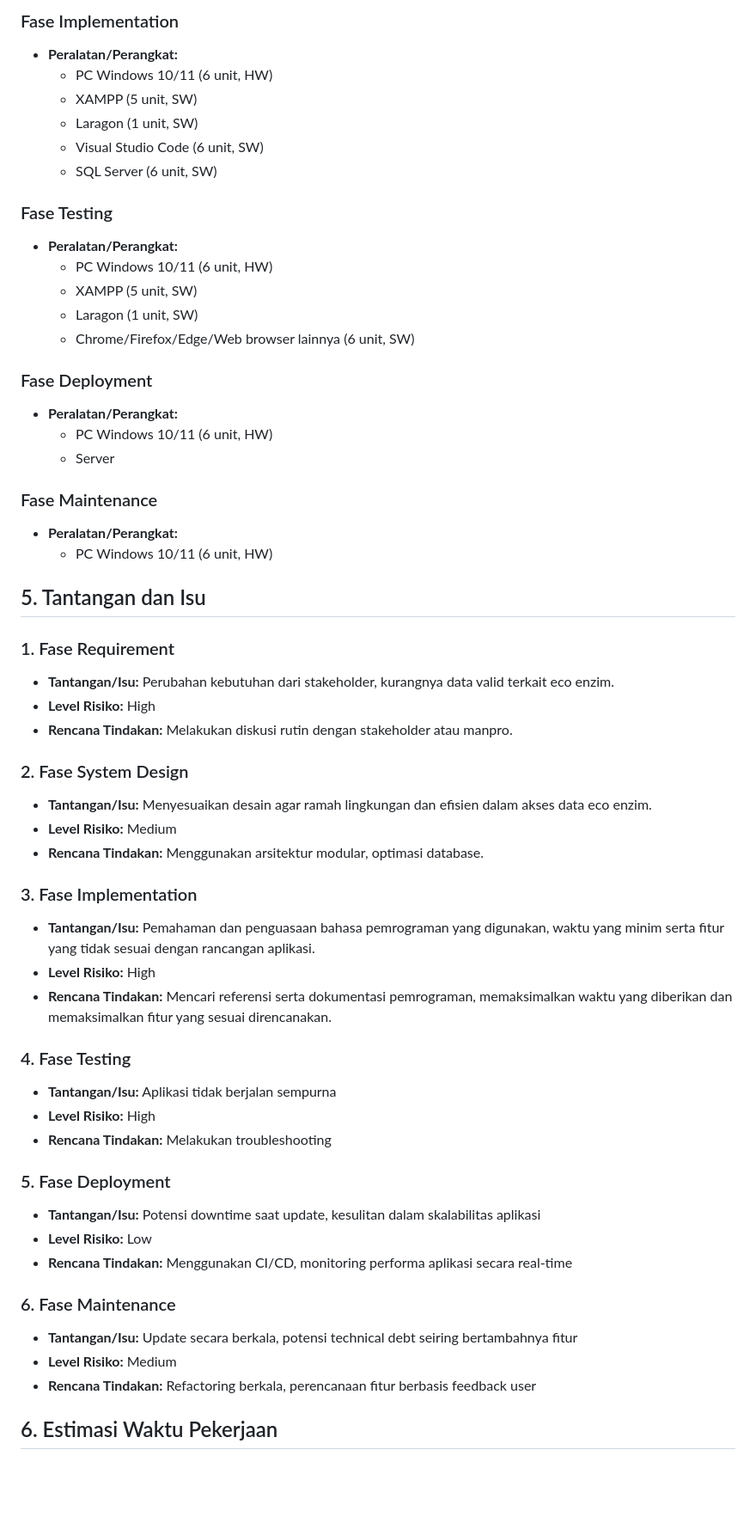
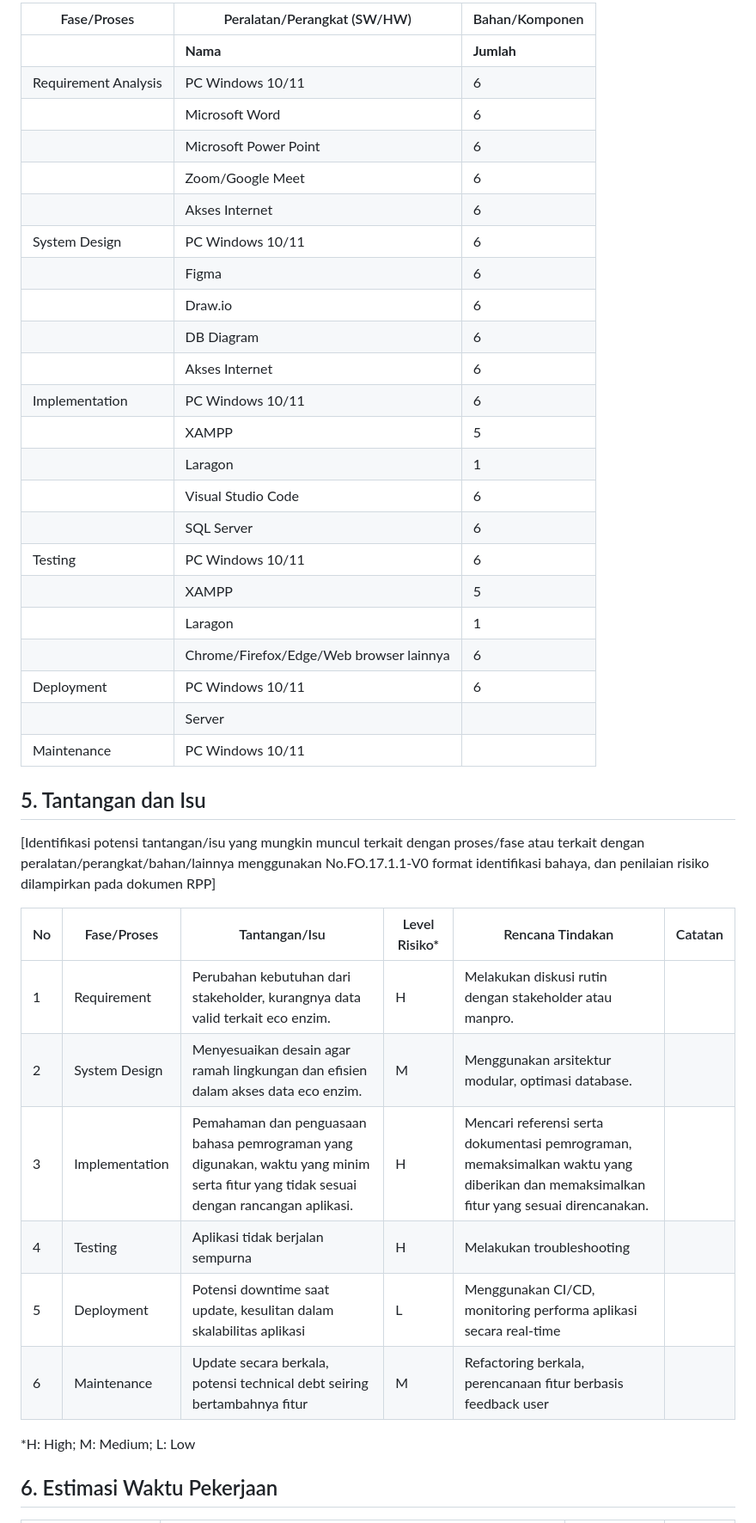
Before and after one commit to nossilleen/PBL-211, a Markdown page: DOC/RPP.md, the part around one of its changes. Shown at 86% size. GitHub-like rendering; blank space fills up the shorter version.

```diff
--- a/DOC/RPP.md
+++ b/DOC/RPP.md
@@ -144,58 +123,43 @@ Produk akan dikembangkan dengan pendekatan metode waterfall. Urutan dalam metode
-### Fase Implementation
-- **Peralatan/Perangkat:**
-  - PC Windows 10/11 (6 unit, HW)
-  - XAMPP (5 unit, SW)
-  - Laragon (1 unit, SW)
-  - Visual Studio Code (6 unit, SW)
-  - SQL Server (6 unit, SW)
-
-### Fase Testing
-- **Peralatan/Perangkat:**
-  - PC Windows 10/11 (6 unit, HW)
-  - XAMPP (5 unit, SW)
-  - Laragon (1 unit, SW)
-  - Chrome/Firefox/Edge/Web browser lainnya (6 unit, SW)
-
-### Fase Deployment
-- **Peralatan/Perangkat:**
-  - PC Windows 10/11 (6 unit, HW)
-  - Server
-
-### Fase Maintenance
-- **Peralatan/Perangkat:**
-  - PC Windows 10/11 (6 unit, HW)
+| Fase/Proses | Peralatan/Perangkat (SW/HW) | Bahan/Komponen |
+|-------------|------------------------------|----------------|
+| | **Nama** | **Jumlah** | **Catatan** | **Nama** | **Jumlah** | **Catatan** |
+| Requirement Analysis | PC Windows 10/11 | 6 | HW | | | |
+| | Microsoft Word | 6 | SW | | | |
+| | Microsoft Power Point | 6 | SW | | | |
+| | Zoom/Google Meet | 6 | SW | | | |
+| | Akses Internet | 6 | SW | | | |
+| System Design | PC Windows 10/11 | 6 | HW | | | |
+| | Figma | 6 | SW | | | |
+| | Draw.io | 6 | SW | | | |
+| | DB Diagram | 6 | SW | | | |
+| | Akses Internet | 6 | SW | | | |
+| Implementation | PC Windows 10/11 | 6 | HW | | | |
+| | XAMPP | 5 | SW | | | |
+| | Laragon | 1 | SW | | | |
+| | Visual Studio Code | 6 | SW | | | |
+| | SQL Server | 6 | SW | | | |
+| Testing | PC Windows 10/11 | 6 | HW | | | |
+| | XAMPP | 5 | SW | | | |
+| | Laragon | 1 | SW | | | |
+| | Chrome/Firefox/Edge/Web browser lainnya | 6 | SW | | | |
+| Deployment | PC Windows 10/11 | 6 | HW | | | |
+| | Server | | | | | |
+| Maintenance | PC Windows 10/11 | | S | | | |
 
 ## 5. Tantangan dan Isu
 
-### 1. Fase Requirement
-- **Tantangan/Isu:** Perubahan kebutuhan dari stakeholder, kurangnya data valid terkait eco enzim.
-- **Level Risiko:** High
-- **Rencana Tindakan:** Melakukan diskusi rutin dengan stakeholder atau manpro.
+[Identifikasi potensi tantangan/isu yang mungkin muncul terkait dengan proses/fase atau terkait dengan peralatan/perangkat/bahan/lainnya menggunakan No.FO.17.1.1-V0 format identifikasi bahaya, dan penilaian risiko dilampirkan pada dokumen RPP]
 
-### 2. Fase System Design
-- **Tantangan/Isu:** Menyesuaikan desain agar ramah lingkungan dan efisien dalam akses data eco enzim.
-- **Level Risiko:** Medium
-- **Rencana Tindakan:** Menggunakan arsitektur modular, optimasi database.
+| No | Fase/Proses | Tantangan/Isu | Level Risiko* | Rencana Tindakan | Catatan |
+|----|-------------|---------------|--------------|------------------|---------|
+| 1 | Requirement | Perubahan kebutuhan dari stakeholder, kurangnya data valid terkait eco enzim. | H | Melakukan diskusi rutin dengan stakeholder atau manpro. | |
+| 2 | System Design | Menyesuaikan desain agar ramah lingkungan dan efisien dalam akses data eco enzim. | M | Menggunakan arsitektur modular, optimasi database. | |
+| 3 | Implementation | Pemahaman dan penguasaan bahasa pemrograman yang digunakan, waktu yang minim serta fitur yang tidak sesuai dengan rancangan aplikasi. | H | Mencari referensi serta dokumentasi pemrograman, memaksimalkan waktu yang diberikan dan memaksimalkan fitur yang sesuai direncanakan. | |
+| 4 | Testing | Aplikasi tidak berjalan sempurna | H | Melakukan troubleshooting | |
+| 5 | Deployment | Potensi downtime saat update, kesulitan dalam skalabilitas aplikasi | L | Menggunakan CI/CD, monitoring performa aplikasi secara real-time | |
+| 6 | Maintenance | Update secara berkala, potensi technical debt seiring bertambahnya fitur | M | Refactoring berkala, perencanaan fitur berbasis feedback user | |
 
-### 3. Fase Implementation
-- **Tantangan/Isu:** Pemahaman dan penguasaan bahasa pemrograman yang digunakan, waktu yang minim serta fitur yang tidak sesuai dengan rancangan aplikasi.
-- **Level Risiko:** High
-- **Rencana Tindakan:** Mencari referensi serta dokumentasi pemrograman, memaksimalkan waktu yang diberikan dan memaksimalkan fitur yang sesuai direncanakan.
-
-### 4. Fase Testing
-- **Tantangan/Isu:** Aplikasi tidak berjalan sempurna
-- **Level Risiko:** High
-- **Rencana Tindakan:** Melakukan troubleshooting
-
-### 5. Fase Deployment
-- **Tantangan/Isu:** Potensi downtime saat update, kesulitan dalam skalabilitas aplikasi
-- **Level Risiko:** Low
-- **Rencana Tindakan:** Menggunakan CI/CD, monitoring performa aplikasi secara real-time
-
-### 6. Fase Maintenance
-- **Tantangan/Isu:** Update secara berkala, potensi technical debt seiring bertambahnya fitur
-- **Level Risiko:** Medium
-- **Rencana Tindakan:** Refactoring berkala, perencanaan fitur berbasis feedback user
+*H: High; M: Medium; L: Low
 
 ## 6. Estimasi Waktu Pekerjaan
 
```
Also changed, not shown: other parts of DOC/RPP.md (+132 -203 lines).
